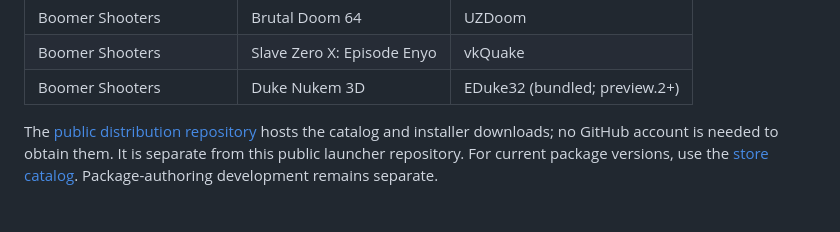
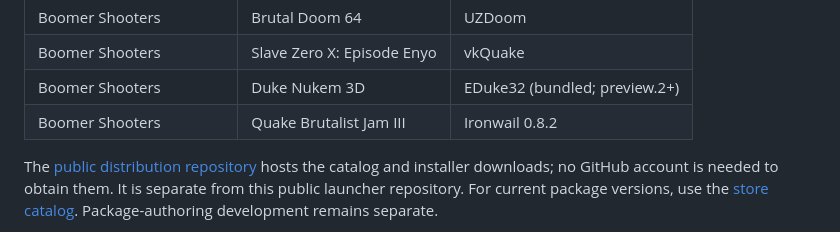
Before and after one commit to jacobm36/momentum-core-launcher, a Markdown page: README.md, the part around one of its changes. Rendered like a GitHub page.

```diff
--- a/README.md
+++ b/README.md
@@ -241,6 +241,7 @@ uses.
 | Boomer Shooters | Brutal Doom 64 | UZDoom |
 | Boomer Shooters | Slave Zero X: Episode Enyo | vkQuake |
 | Boomer Shooters | Duke Nukem 3D | EDuke32 (bundled; preview.2+) |
+| Boomer Shooters | Quake Brutalist Jam III | Ironwail 0.8.2 |
 
 The [public distribution repository](https://github.com/jacobm36/momentum-distribution)
 hosts the catalog and installer downloads; no GitHub account is needed to obtain
```
Also changed, not shown: other parts of README.md (+1 -1 lines).
